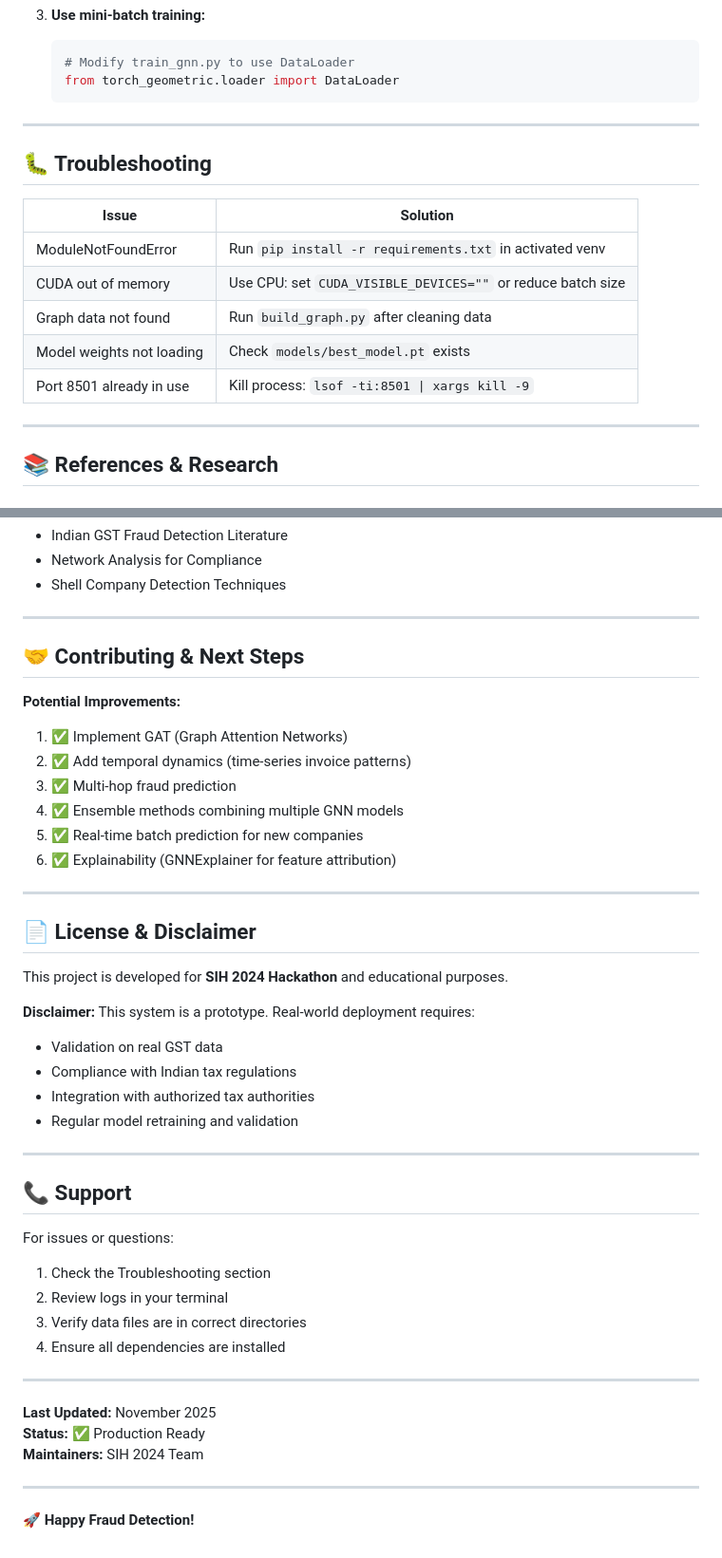
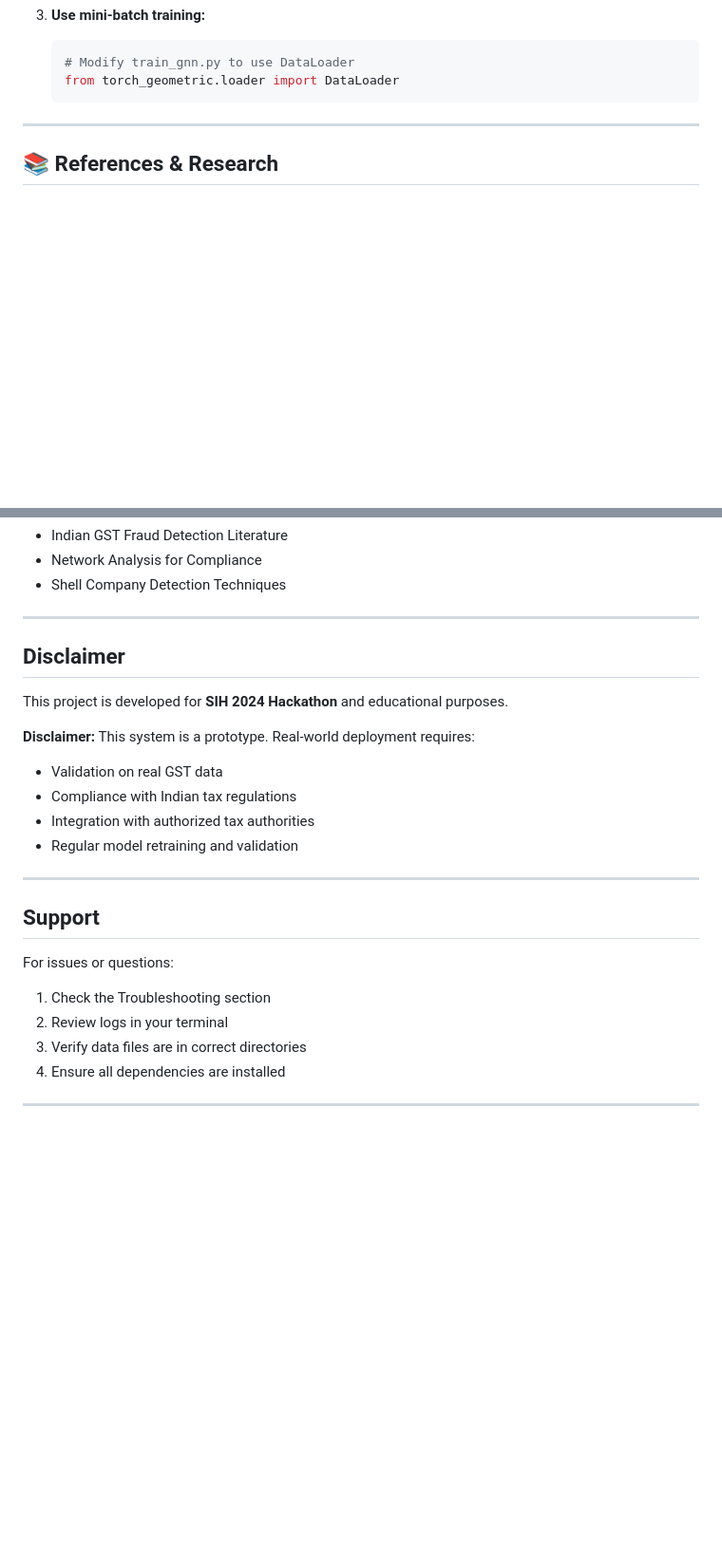
Before and after one commit to lathikasakthivel/NetraTax, a Markdown page: README.md, 2 parts joined by grey strips. Shown at 95% size. GitHub-like rendering; blank space fills up the shorter version.

````diff
--- a/README.md
+++ b/README.md
@@ -365,19 +365,6 @@ jupyter notebook eda.ipynb
    # Modify train_gnn.py to use DataLoader
    from torch_geometric.loader import DataLoader
    ```
-
----
-
-## 🐛 Troubleshooting
-
-| Issue | Solution |
-|-------|----------|
-| ModuleNotFoundError | Run `pip install -r requirements.txt` in activated venv |
-| CUDA out of memory | Use CPU: set `CUDA_VISIBLE_DEVICES=""` or reduce batch size |
-| Graph data not found | Run `build_graph.py` after cleaning data |
-| Model weights not loading | Check `models/best_model.pt` exists |
-| Port 8501 already in use | Kill process: `lsof -ti:8501 \| xargs kill -9` |
-
 ---
 
 ## 📚 References & Research
@@ -396,20 +383,7 @@ jupyter notebook eda.ipynb
 
 ---
 
-## 🤝 Contributing & Next Steps
-
-**Potential Improvements:**
-
-1. ✅ Implement GAT (Graph Attention Networks)
-2. ✅ Add temporal dynamics (time-series invoice patterns)
-3. ✅ Multi-hop fraud prediction
-4. ✅ Ensemble methods combining multiple GNN models
-5. ✅ Real-time batch prediction for new companies
-6. ✅ Explainability (GNNExplainer for feature attribution)
-
----
-
-## 📄 License & Disclaimer
+## Disclaimer
 
 This project is developed for **SIH 2024 Hackathon** and educational purposes.
 
@@ -421,7 +395,7 @@ This project is developed for **SIH 2024 Hackathon** and educational purposes.
 
 ---
 
-## 📞 Support
+## Support
 
 For issues or questions:
 
@@ -431,11 +405,3 @@ For issues or questions:
 4. Ensure all dependencies are installed
 
 ---
-
-**Last Updated:** November 2025
-**Status:** ✅ Production Ready
-**Maintainers:** SIH 2024 Team
-
----
-
-🚀 **Happy Fraud Detection!**
````
